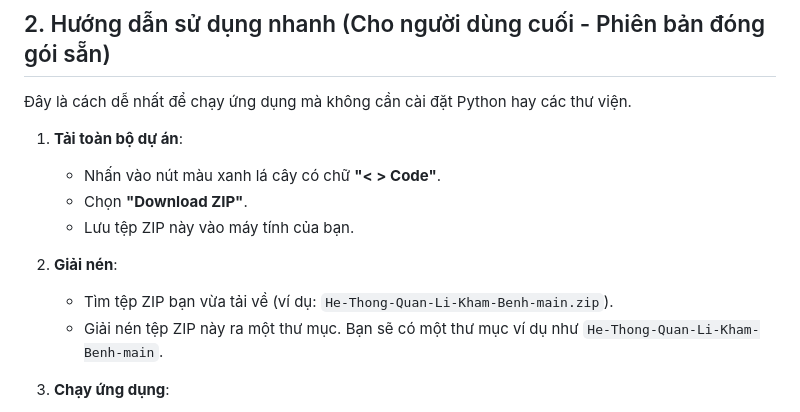
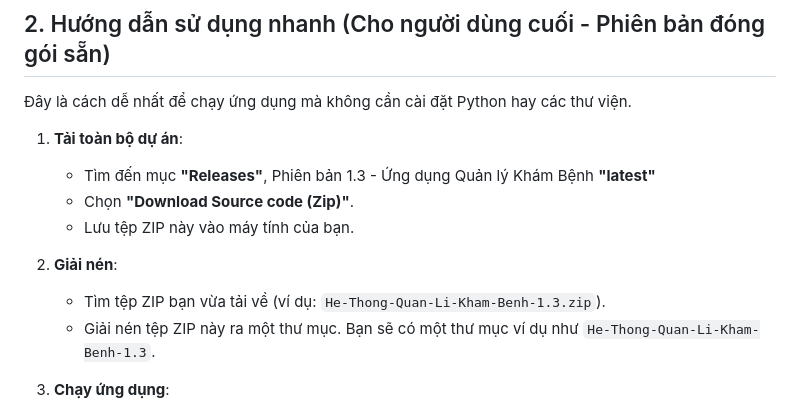
Before and after one commit to DoanVinhNhan/He-Thong-Quan-Li-Kham-Benh, a Markdown page: README.md, the part around the change. Drawn GitHub-style.

```diff
--- a/README.md
+++ b/README.md
@@ -17,13 +17,13 @@ Dữ liệu được lưu trữ trong các tệp CSV: `patients_data.csv`, `doct
 ## 2. Hướng dẫn sử dụng nhanh (Cho người dùng cuối - Phiên bản đóng gói sẵn)
 Đây là cách dễ nhất để chạy ứng dụng mà không cần cài đặt Python hay các thư viện.
 1.  **Tải toàn bộ dự án**:
-    * Nhấn vào nút màu xanh lá cây có chữ **"< > Code"**.
-    * Chọn **"Download ZIP"**.
+    * Tìm đến mục **"Releases"**, Phiên bản 1.3 - Ứng dụng Quản lý Khám Bệnh **"latest"**
+    * Chọn **"Download Source code (Zip)"**.
     * Lưu tệp ZIP này vào máy tính của bạn.
 
 2.  **Giải nén**:
-    * Tìm tệp ZIP bạn vừa tải về (ví dụ: `He-Thong-Quan-Li-Kham-Benh-main.zip`).
-    * Giải nén tệp ZIP này ra một thư mục. Bạn sẽ có một thư mục ví dụ như `He-Thong-Quan-Li-Kham-Benh-main`.
+    * Tìm tệp ZIP bạn vừa tải về (ví dụ: `He-Thong-Quan-Li-Kham-Benh-1.3.zip`).
+    * Giải nén tệp ZIP này ra một thư mục. Bạn sẽ có một thư mục ví dụ như `He-Thong-Quan-Li-Kham-Benh-1.3`.
 
 3.  **Chạy ứng dụng**:
     * Đi vào thư mục bạn vừa giải nén, sau đó vào thư mục con `dist`.
```
